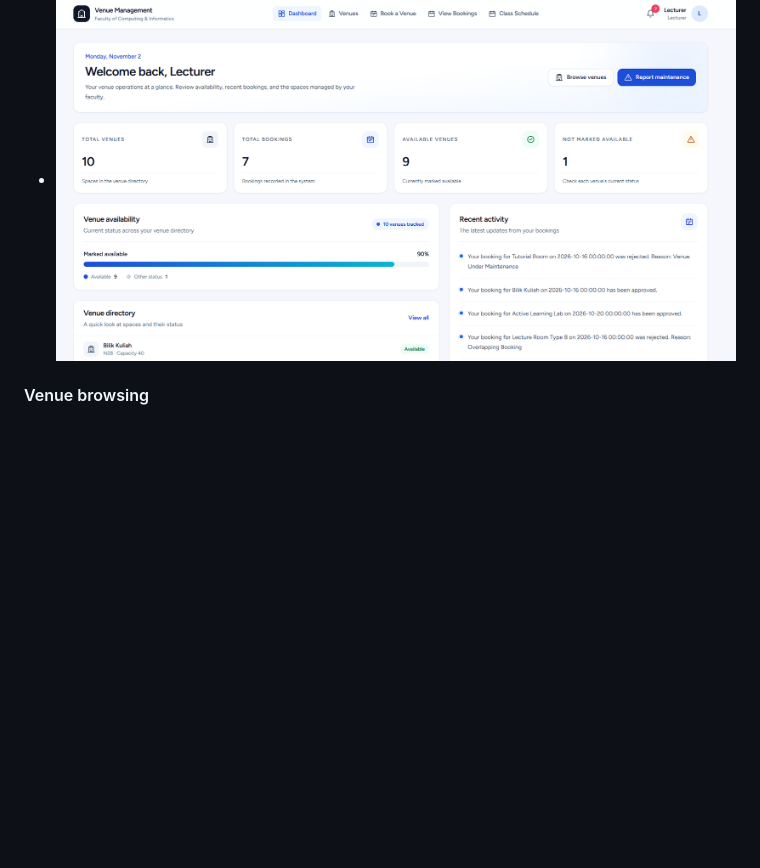
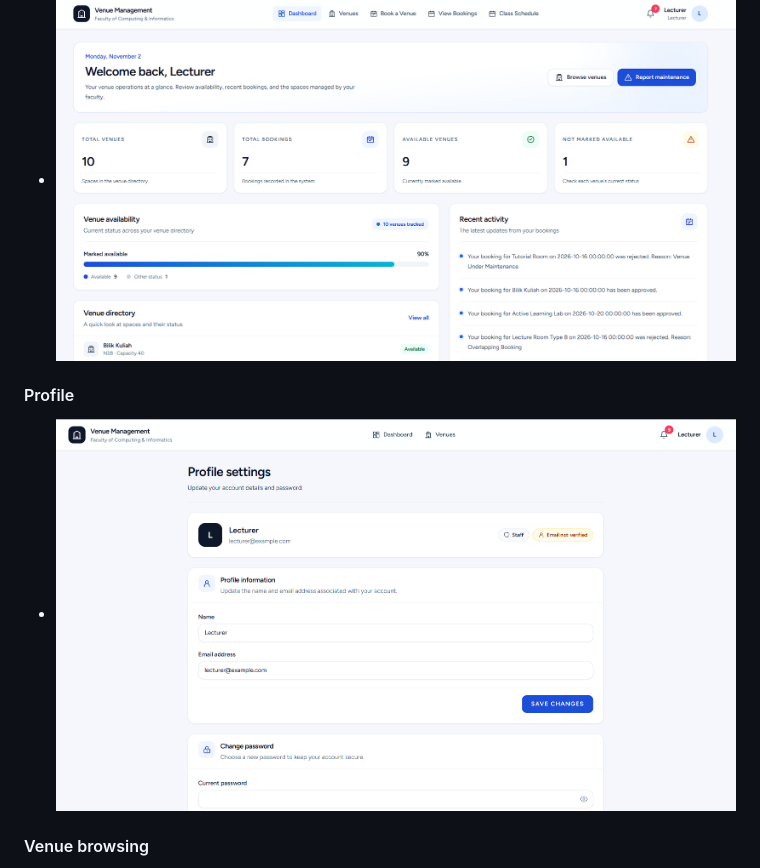
Before and after one commit to SECV3104-AD-24251/Venue-Management-SystemFC, a Markdown page: vms/README.md, the part around one of its changes. Drawn GitHub-style; pictures changed too: vms/docs/images/profile-1.png (added); blank space fills up the shorter version.

```diff
--- a/vms/README.md
+++ b/vms/README.md
@@ -123,6 +123,10 @@ Placeholder images for each major page. Replace the files in `docs/images/` with
 
 - ![Lecturer dashboard — metrics and greeting](docs/images/dashboard-1.png)
 
+#### Profile
+
+- ![Profile](docs/images/profile-1.png)
+
 #### Venue browsing
 
 - ![Venue directory view 1](docs/images/venues-1.png)
```
Also changed, not shown: other parts of vms/README.md (+0 -1 lines), vms/docs/images/welcome-1.png (added), 1 other file.
